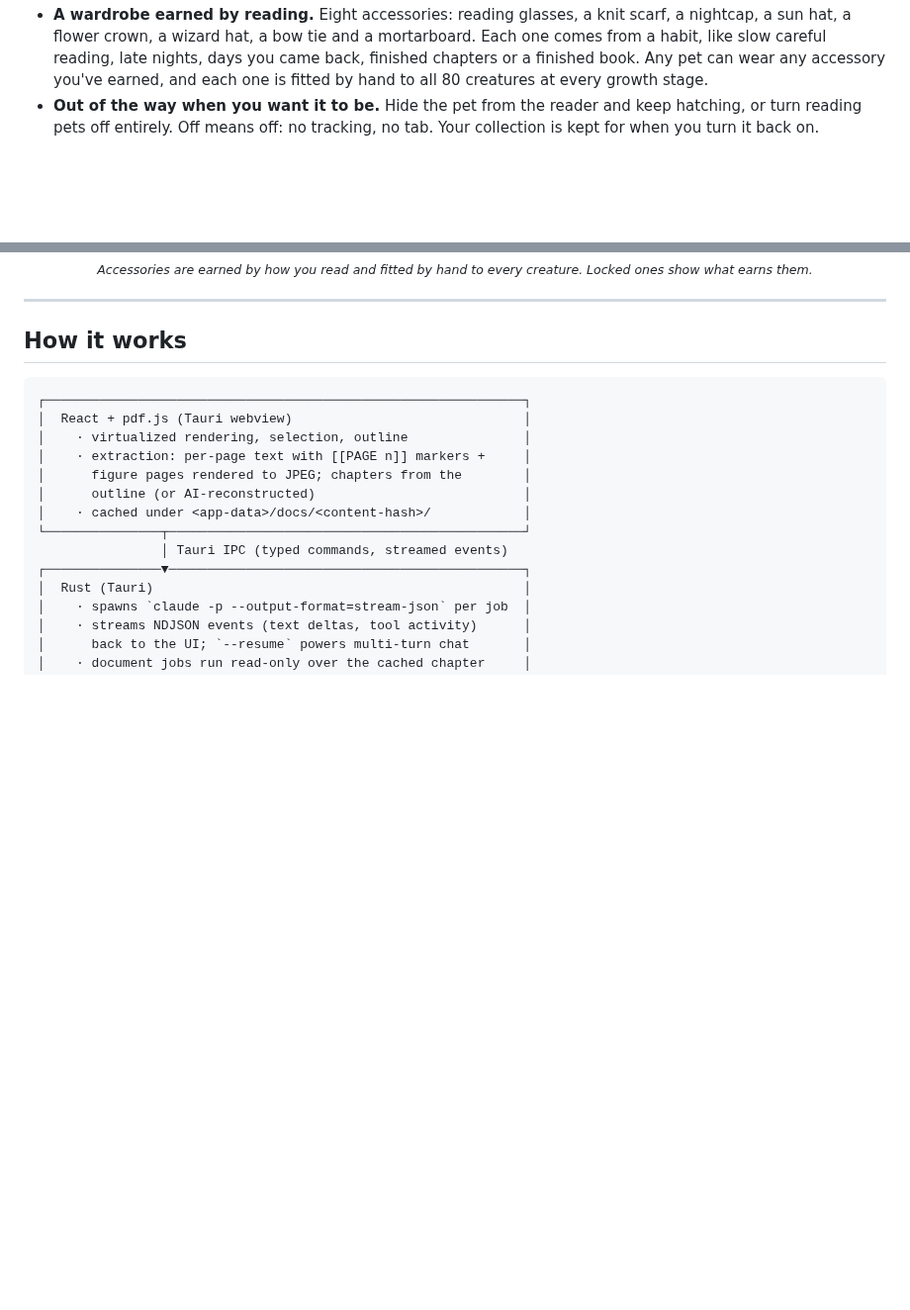
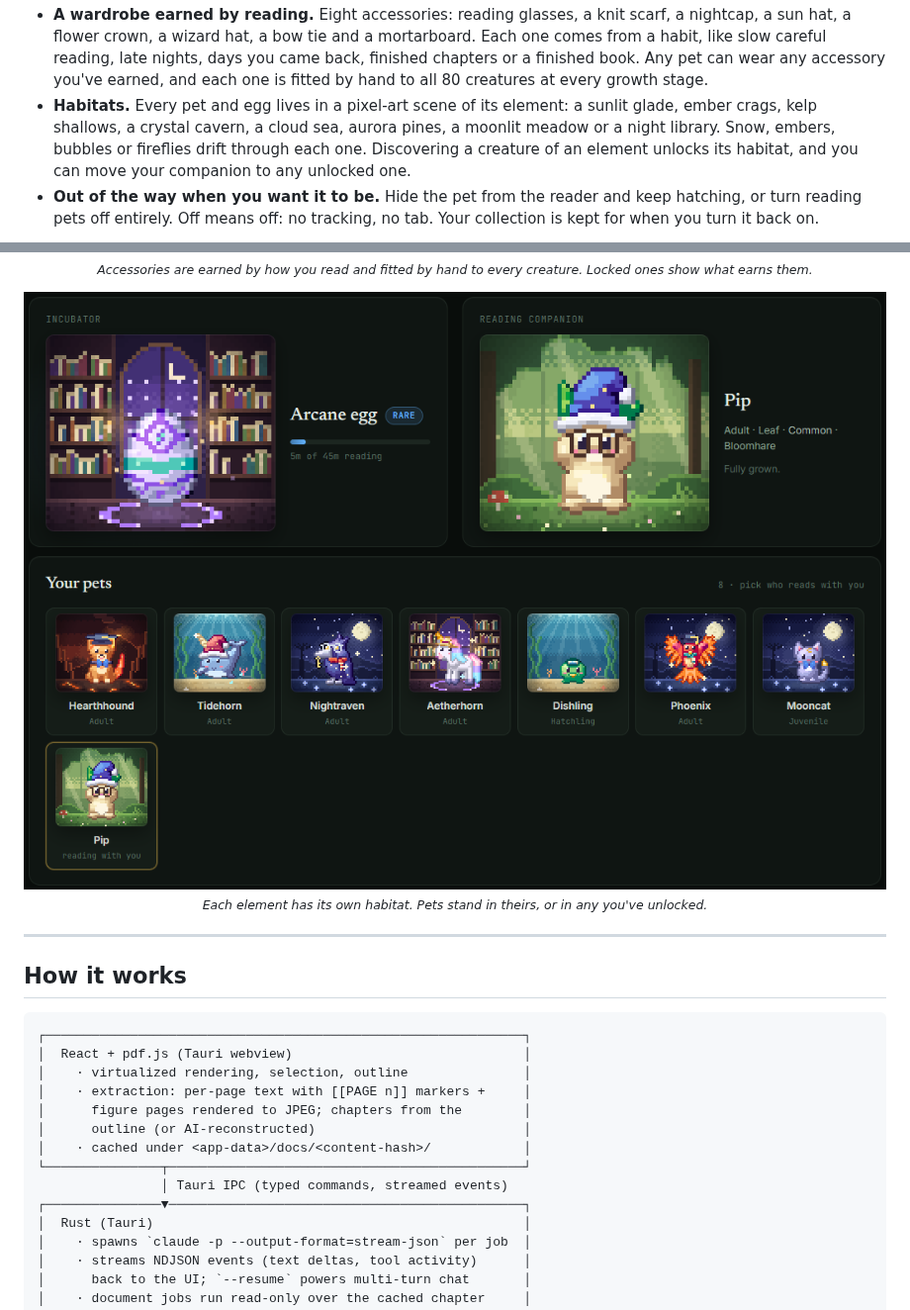
Before and after one commit to NooberCong/tutorai, a Markdown page: README.md, 2 parts joined by grey strips. Shown at 99% size. Rendered like a GitHub page; pictures changed too: docs/screenshots/habitats.png (added), docs/screenshots/pets-habitats.png (added); blank space fills up the shorter version.

```diff
--- a/README.md
+++ b/README.md
@@ -157,6 +157,11 @@ An optional hatchery that rewards actual reading:
   late nights, days you came back, finished chapters or a finished book. Any
   pet can wear any accessory you've earned, and each one is fitted by hand to
   all 80 creatures at every growth stage.
+- **Habitats.** Every pet and egg lives in a pixel-art scene of its element:
+  a sunlit glade, ember crags, kelp shallows, a crystal cavern, a cloud sea,
+  aurora pines, a moonlit meadow or a night library. Snow, embers, bubbles
+  or fireflies drift through each one. Discovering a creature of an element
+  unlocks its habitat, and you can move your companion to any unlocked one.
 - **Out of the way when you want it to be.** Hide the pet from the reader and
   keep hatching, or turn reading pets off entirely. Off means off: no
   tracking, no tab. Your collection is kept for when you turn it back on.
@@ -177,6 +182,11 @@ An optional hatchery that rewards actual reading:
   <img src="docs/screenshots/pets-dressed.png" alt="A row of pets wearing earned accessories: a mortarboard and bow tie, a nightcap, silver glasses and a scarf, a sun hat, and a nightcap with reading glasses" width="100%" />
   <img src="docs/screenshots/wardrobe.png" alt="The wardrobe: eight accessories, six earned and two locked with progress bars for reading days and study-tool uses" width="100%" />
   <sub><i>Accessories are earned by how you read and fitted by hand to every creature. Locked ones show what earns them.</i></sub>
+</p>
+<p align="center">
+  <img src="docs/screenshots/habitats.png" alt="The incubator with an Arcane egg on a glowing rune circle in a night library, and the companion, a rabbit in a wizard hat and glasses, standing in a sunlit forest glade" width="100%" />
+  <img src="docs/screenshots/pets-habitats.png" alt="Your pets, each in its habitat: a hound on ember crags, a narwhal in kelp shallows, a raven and a mooncat in a moonlit meadow, a unicorn in a night library" width="100%" />
+  <sub><i>Each element has its own habitat. Pets stand in theirs, or in any you've unlocked.</i></sub>
 </p>
 
 ---
```
Also changed, not shown: other parts of README.md (+4 -1 lines), 7 other files.
